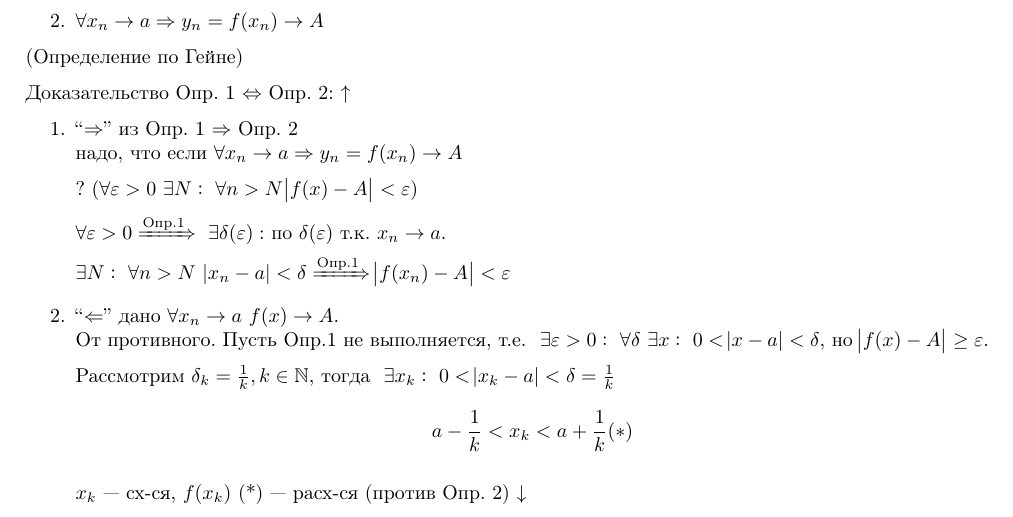
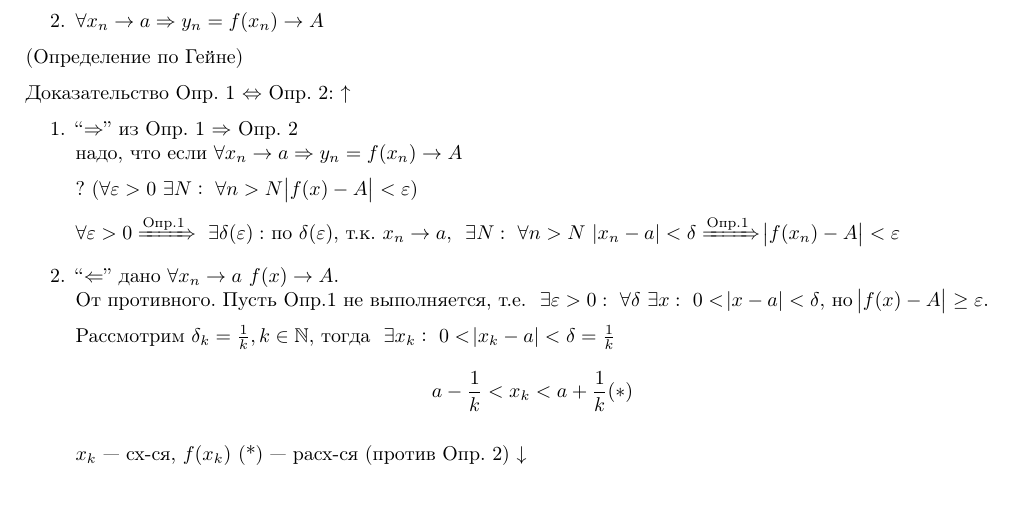
Before and after one commit to MagicWinnie/SESC_Maths, a LaTeX document (11/first_semester/1/main.tex): part of page 2 of 2, cut so that both start at the same text. Compiled offline with pdfLaTeX.

Commit message:
Мелкое исправление

```diff
--- a/11/first_semester/1/main.tex
+++ b/11/first_semester/1/main.tex
@@ -130,8 +130,7 @@
 
     ? (\(\forall \varepsilon > 0\ \exists N:\ \forall n > N \abs{f(x) - A} < \varepsilon\))
 
-    \(\forall \varepsilon > 0 \xRightarrow[]{\textrm{Опр.1}}\ \exists \delta(\varepsilon):\) по \(\delta(\varepsilon)\) т.к. \(x_n \rightarrow a\).\\
-    \(\ \exists N:\ \forall n > N\ \abs{x_n-a}<\delta \xRightarrow[]{\textrm{Опр.1}} \abs{f(x_n)-A}<\varepsilon\)
+    \(\forall \varepsilon > 0 \xRightarrow[]{\textrm{Опр.1}}\ \exists \delta(\varepsilon):\) по \(\delta(\varepsilon)\), т.к. \(x_n \rightarrow a\), \(\ \exists N:\ \forall n > N\ \abs{x_n-a}<\delta \xRightarrow[]{\textrm{Опр.1}} \abs{f(x_n)-A}<\varepsilon\)
 
     \item ``\(\Leftarrow\)'' дано \(\forall x_n \rightarrow a\ f(x) \rightarrow A\).\\ От противного. Пусть Опр.1 не выполняется, т.е.
     \(\ \exists \varepsilon > 0:\ \forall \delta\ \exists x:\ 0 < \abs{x-a}<\delta\), но \(\abs{f(x)-A}\geq \varepsilon\).
```
